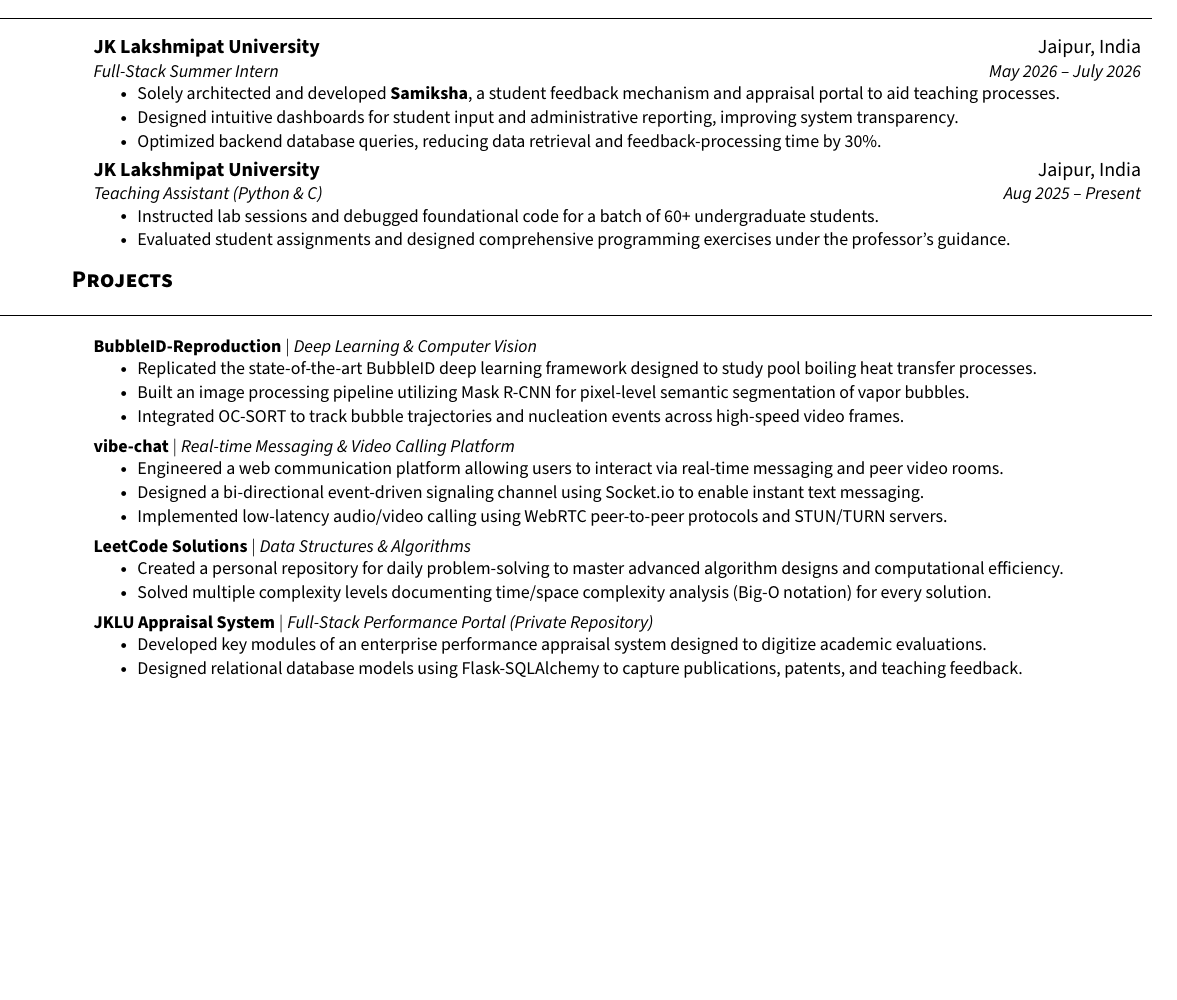
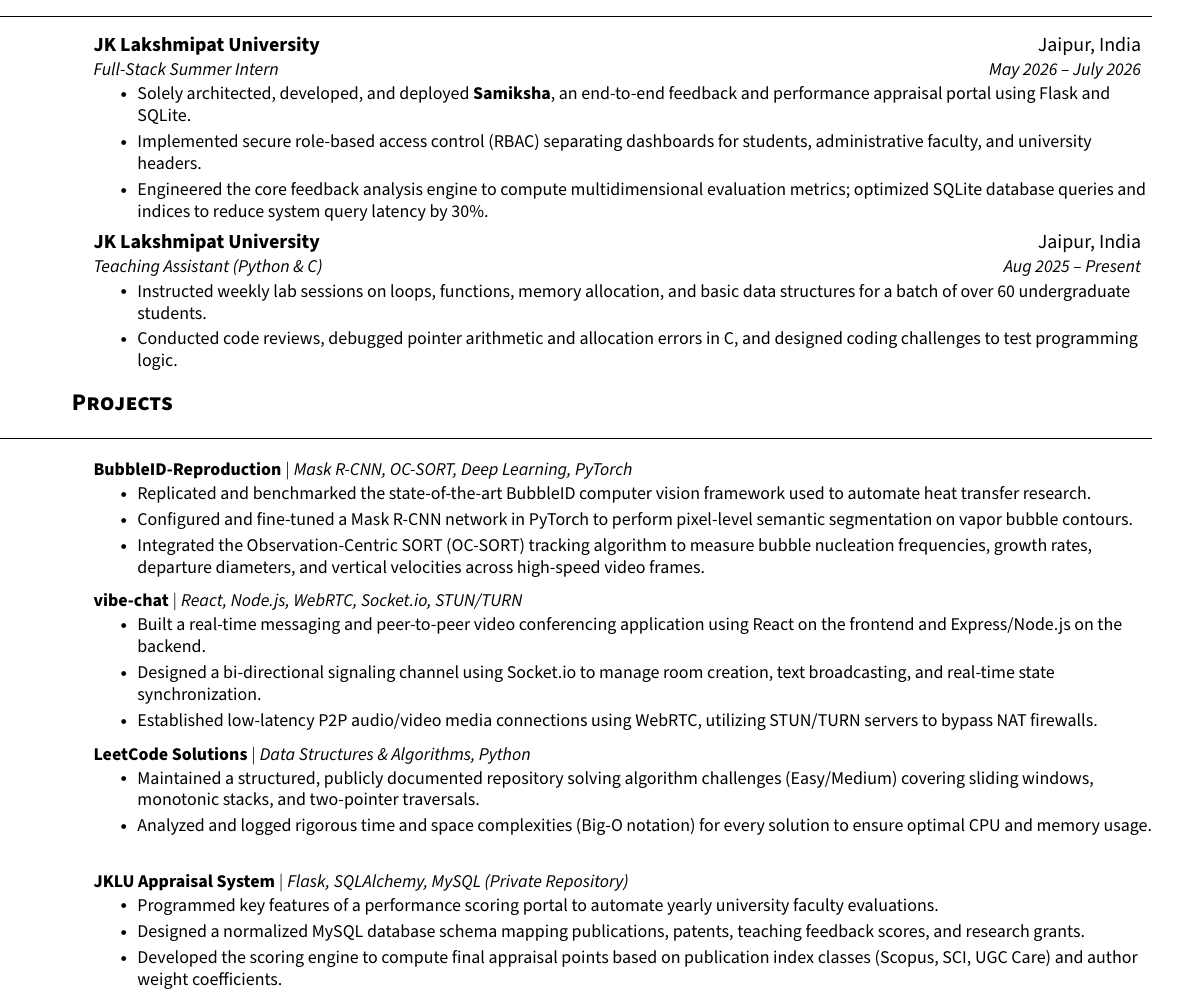
Before and after one commit to david1-max/david1-max.github.io, a LaTeX CV (resume.tex): part of the page before the commit and part of page 1 of 2 after it, cut so that both start at the same text, the shorter picture padded with empty space. Compiled offline with pdfLaTeX.

Commit message:
feat: make LaTeX resume descriptive by expanding bullets with technical details

```diff
--- a/resume.tex
+++ b/resume.tex
@@ -123,17 +123,17 @@
       {JK Lakshmipat University}{Jaipur, India}
       {Full-Stack Summer Intern}{May 2026 -- July 2026}
       \resumeItemListStart
-        \resumeItem{Solely architected and developed \textbf{Samiksha}, a student feedback mechanism and appraisal portal to aid teaching processes.}
-        \resumeItem{Designed intuitive dashboards for student input and administrative reporting, improving system transparency.}
-        \resumeItem{Optimized backend database queries, reducing data retrieval and feedback-processing time by 30\%.}
+        \resumeItem{Solely architected, developed, and deployed \textbf{Samiksha}, an end-to-end feedback and performance appraisal portal using Flask and SQLite.}
+        \resumeItem{Implemented secure role-based access control (RBAC) separating dashboards for students, administrative faculty, and university headers.}
+        \resumeItem{Engineered the core feedback analysis engine to compute multidimensional evaluation metrics; optimized SQLite database queries and indices to reduce system query latency by 30\%.}
       \resumeItemListEnd
 
     \resumeSubheading
       {JK Lakshmipat University}{Jaipur, India}
       {Teaching Assistant (Python \& C)}{Aug 2025 -- Present}
       \resumeItemListStart
-        \resumeItem{Instructed lab sessions and debugged foundational code for a batch of 60+ undergraduate students.}
-        \resumeItem{Evaluated student assignments and designed comprehensive programming exercises under the professor's guidance.}
+        \resumeItem{Instructed weekly lab sessions on loops, functions, memory allocation, and basic data structures for a batch of over 60 undergraduate students.}
+        \resumeItem{Conducted code reviews, debugged pointer arithmetic and allocation errors in C, and designed coding challenges to test programming logic.}
       \resumeItemListEnd
 
   \resumeSubHeadingListEnd
@@ -143,33 +143,34 @@
     \resumeSubHeadingListStart
 
       \resumeProjectHeading
-        {\textbf{BubbleID-Reproduction} $|$ \emph{Deep Learning \& Computer Vision}}{}
+        {\textbf{BubbleID-Reproduction} $|$ \emph{Mask R-CNN, OC-SORT, Deep Learning, PyTorch}}{}
         \resumeItemListStart
-          \resumeItem{Replicated the state-of-the-art BubbleID deep learning framework designed to study pool boiling heat transfer processes.}
-          \resumeItem{Built an image processing pipeline utilizing Mask R-CNN for pixel-level semantic segmentation of vapor bubbles.}
-          \resumeItem{Integrated OC-SORT to track bubble trajectories and nucleation events across high-speed video frames.}
+          \resumeItem{Replicated and benchmarked the state-of-the-art BubbleID computer vision framework used to automate heat transfer research.}
+          \resumeItem{Configured and fine-tuned a Mask R-CNN network in PyTorch to perform pixel-level semantic segmentation on vapor bubble contours.}
+          \resumeItem{Integrated the Observation-Centric SORT (OC-SORT) tracking algorithm to measure bubble nucleation frequencies, growth rates, departure diameters, and vertical velocities across high-speed video frames.}
         \resumeItemListEnd
 
       \resumeProjectHeading
-        {\textbf{vibe-chat} $|$ \emph{Real-time Messaging \& Video Calling Platform}}{}
+        {\textbf{vibe-chat} $|$ \emph{React, Node.js, WebRTC, Socket.io, STUN/TURN}}{}
         \resumeItemListStart
-          \resumeItem{Engineered a web communication platform allowing users to interact via real-time messaging and peer video rooms.}
-          \resumeItem{Designed a bi-directional event-driven signaling channel using Socket.io to enable instant text messaging.}
-          \resumeItem{Implemented low-latency audio/video calling using WebRTC peer-to-peer protocols and STUN/TURN servers.}
+          \resumeItem{Built a real-time messaging and peer-to-peer video conferencing application using React on the frontend and Express/Node.js on the backend.}
+          \resumeItem{Designed a bi-directional signaling channel using Socket.io to manage room creation, text broadcasting, and real-time state synchronization.}
+          \resumeItem{Established low-latency P2P audio/video media connections using WebRTC, utilizing STUN/TURN servers to bypass NAT firewalls.}
         \resumeItemListEnd
 
       \resumeProjectHeading
-        {\textbf{LeetCode Solutions} $|$ \emph{Data Structures \& Algorithms}}{}
+        {\textbf{LeetCode Solutions} $|$ \emph{Data Structures \& Algorithms, Python}}{}
         \resumeItemListStart
-          \resumeItem{Created a personal repository for daily problem-solving to master advanced algorithm designs and computational efficiency.}
-          \resumeItem{Solved multiple complexity levels documenting time/space complexity analysis (Big-O notation) for every solution.}
+          \resumeItem{Maintained a structured, publicly documented repository solving algorithm challenges (Easy/Medium) covering sliding windows, monotonic stacks, and two-pointer traversals.}
+          \resumeItem{Analyzed and logged rigorous time and space complexities (Big-O notation) for every solution to ensure optimal CPU and memory usage.}
         \resumeItemListEnd
 
       \resumeProjectHeading
-        {\textbf{JKLU Appraisal System} $|$ \emph{Full-Stack Performance Portal (Private Repository)}}{}
+        {\textbf{JKLU Appraisal System} $|$ \emph{Flask, SQLAlchemy, MySQL (Private Repository)}}{}
         \resumeItemListStart
-          \resumeItem{Developed key modules of an enterprise performance appraisal system designed to digitize academic evaluations.}
-          \resumeItem{Designed relational database models using Flask-SQLAlchemy to capture publications, patents, and teaching feedback.}
+          \resumeItem{Programmed key features of a performance scoring portal to automate yearly university faculty evaluations.}
+          \resumeItem{Designed a normalized MySQL database schema mapping publications, patents, teaching feedback scores, and research grants.}
+          \resumeItem{Developed the scoring engine to compute final appraisal points based on publication index classes (Scopus, SCI, UGC Care) and author weight coefficients.}
         \resumeItemListEnd
 
     \resumeSubHeadingListEnd
```
